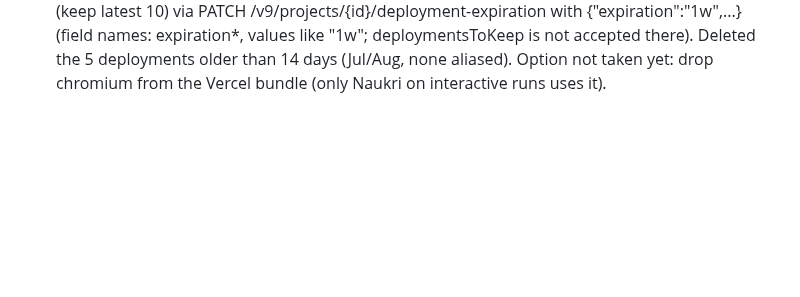
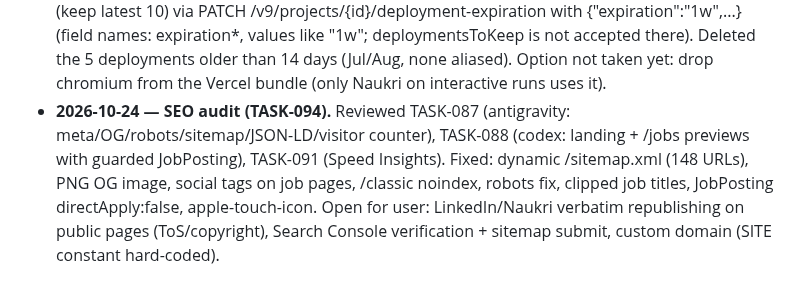
Before and after one commit to RishabhhR/job-matcher, a Markdown page: job_search_app.md, the part around the change. Drawn GitHub-style; blank space fills up the shorter version.

Commit message:
docs: session log - SEO audit
Co-Authored-By: Claude Opus 5.5 <noreply@anthropic.com>

```diff
--- a/job_search_app.md
+++ b/job_search_app.md
@@ -113,3 +113,4 @@ Per user's request, this file is being kept current as a substitute for conversa
 - **2026-10-23 — UI v2 is live at `/` (TASK-059, c425400).** Old UI kept at `/classic`; `/v2/` still works. Same backend/DB/cron. Matches tab "New" renamed "To review" (it holds all un-actioned matches; header counts since last digest).
 - **2026-10-24 — cron reliability (TASK-086).** 3cb7cf4 (other agent) made per-user failures non-fatal and scheduled :15/:45 UTC; cron-job.org :30 triggers confirmed arriving. Added heartbeat + public `GET /api/health/cron` (200 ok / 503 if last success > 150 min) and 404 JSON for unknown /api paths. User to add cron-job.org monitor (health URL) + daily keepalive (workflow enable API) and check PAT expiry.
 - **2026-10-24 — Vercel storage.** Dashboard "Total size" jumped to 7.24 GB: old deployments, not data (Turso total 18 MB; 108 deployments in 14 days, each carrying ~66 MB @sparticuz/chromium). Retention changed 30d -> 7d for production/preview/canceled/errored (keep latest 10) via PATCH /v9/projects/{id}/deployment-expiration with {"expiration":"1w",...} (field names: expiration*, values like "1w"; deploymentsToKeep is not accepted there). Deleted the 5 deployments older than 14 days (Jul/Aug, none aliased). Option not taken yet: drop chromium from the Vercel bundle (only Naukri on interactive runs uses it).
+- **2026-10-24 — SEO audit (TASK-094).** Reviewed TASK-087 (antigravity: meta/OG/robots/sitemap/JSON-LD/visitor counter), TASK-088 (codex: landing + /jobs previews with guarded JobPosting), TASK-091 (Speed Insights). Fixed: dynamic /sitemap.xml (148 URLs), PNG OG image, social tags on job pages, /classic noindex, robots fix, clipped job titles, JobPosting directApply:false, apple-touch-icon. Open for user: LinkedIn/Naukri verbatim republishing on public pages (ToS/copyright), Search Console verification + sitemap submit, custom domain (SITE constant hard-coded).
```
